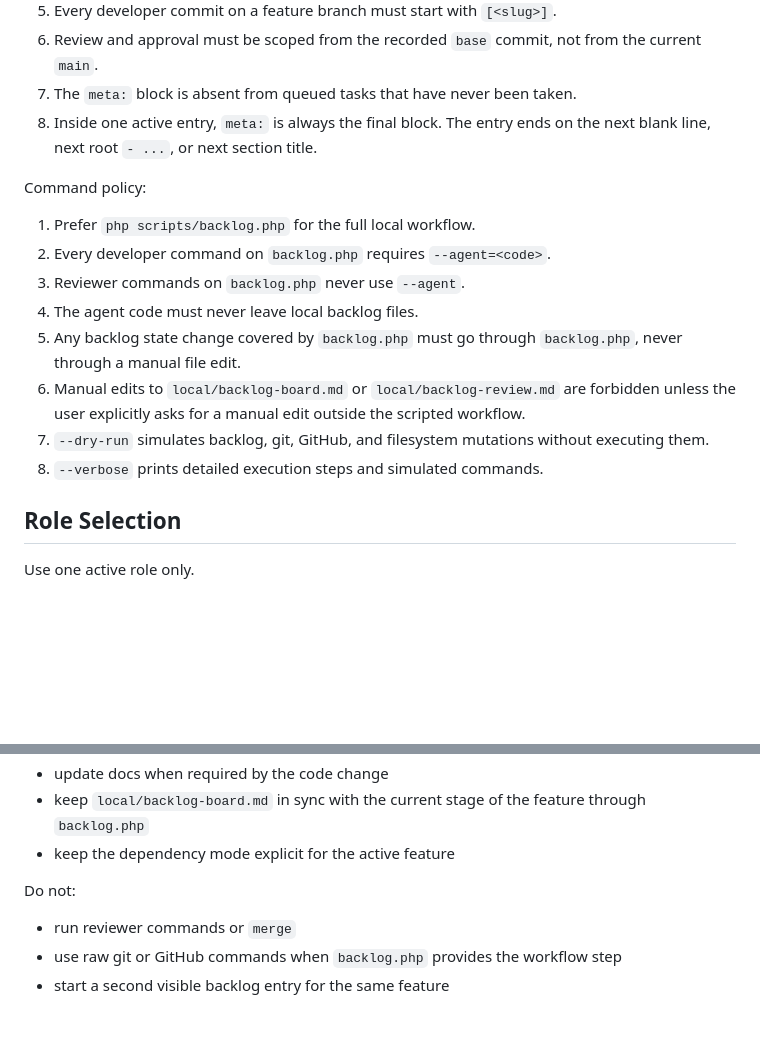
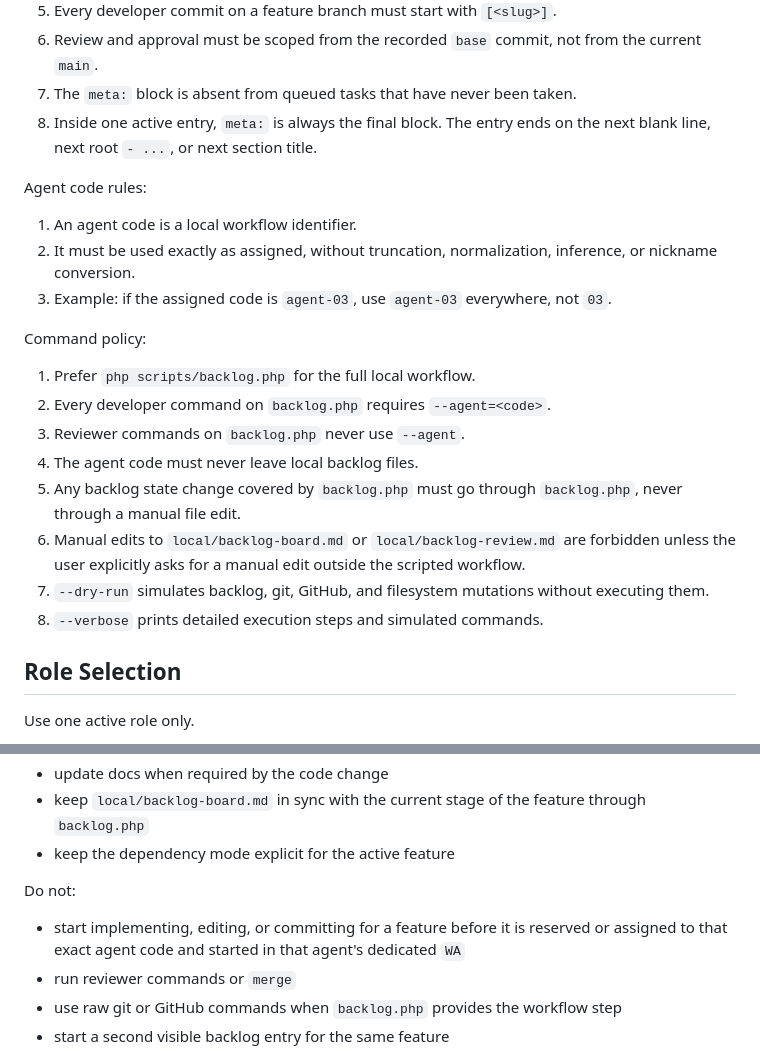
Before and after one commit to Cartman34/somanagent, a Markdown page: AGENTS.md, 2 parts joined by grey strips. Drawn GitHub-style; blank space fills up the shorter version.

Commit message:
[agents-keywords-procedure] clarify agent code workflow rules

```diff
--- a/AGENTS.md
+++ b/AGENTS.md
@@ -77,6 +77,12 @@ Feature identity rules:
 7. The `meta:` block is absent from queued tasks that have never been taken.
 8. Inside one active entry, `meta:` is always the final block. The entry ends on the next blank line, next root `- ...`, or next section title.
 
+Agent code rules:
+
+1. An agent code is a local workflow identifier.
+2. It must be used exactly as assigned, without truncation, normalization, inference, or nickname conversion.
+3. Example: if the assigned code is `agent-03`, use `agent-03` everywhere, not `03`.
+
 Command policy:
 
 1. Prefer `php scripts/backlog.php` for the full local workflow.
@@ -87,6 +93,7 @@ Command policy:
 6. Manual edits to `local/backlog-board.md` or `local/backlog-review.md` are forbidden unless the user explicitly asks for a manual edit outside the scripted workflow.
 7. `--dry-run` simulates backlog, git, GitHub, and filesystem mutations without executing them.
 8. `--verbose` prints detailed execution steps and simulated commands.
+
 ## Role Selection
 
 Use one active role only.
@@ -126,6 +133,7 @@ Default responsibilities:
 
 Do not:
 
+- start implementing, editing, or committing for a feature before it is reserved or assigned to that exact agent code and started in that agent's dedicated `WA`
 - run reviewer commands or `merge`
 - use raw git or GitHub commands when `backlog.php` provides the workflow step
 - start a second visible backlog entry for the same feature
```
